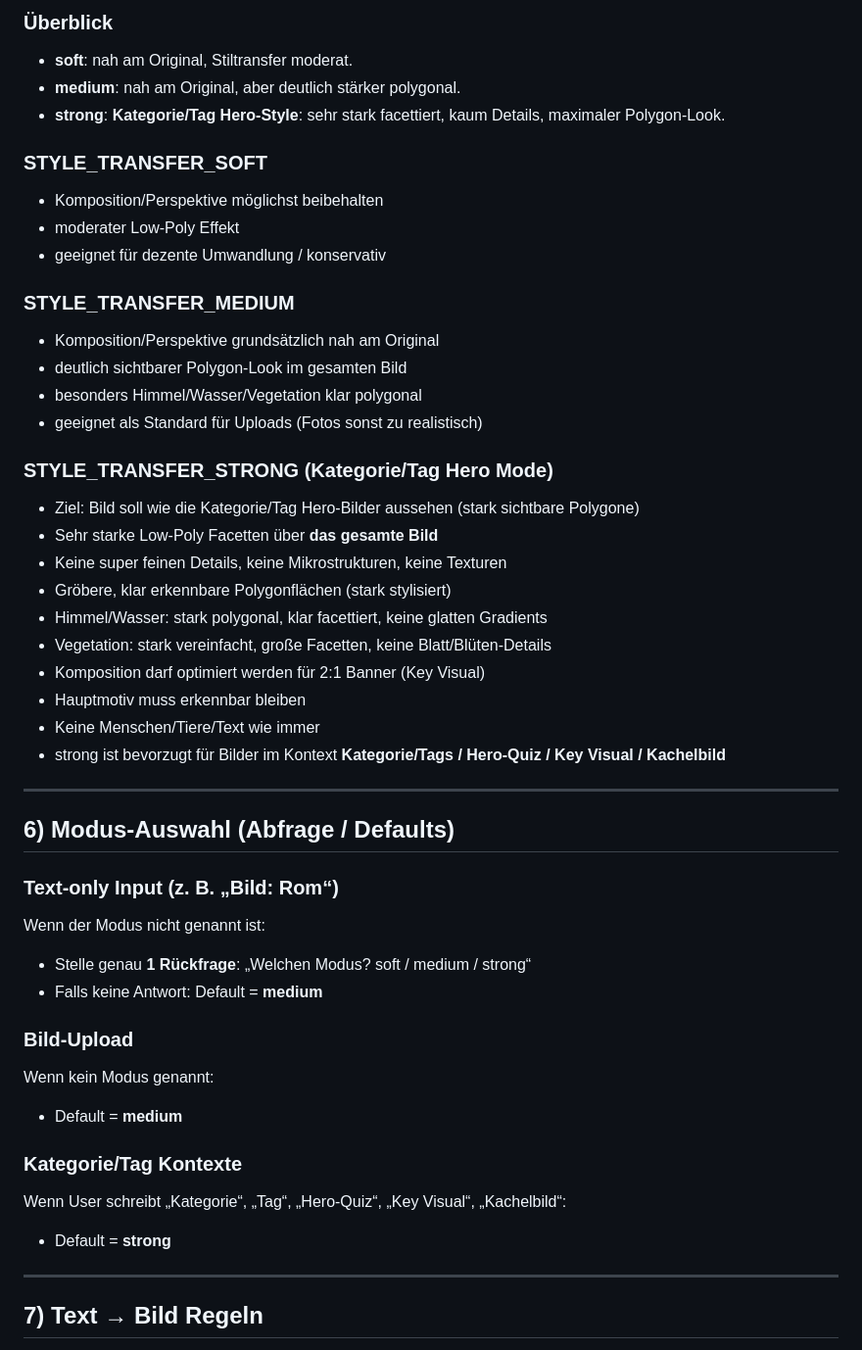
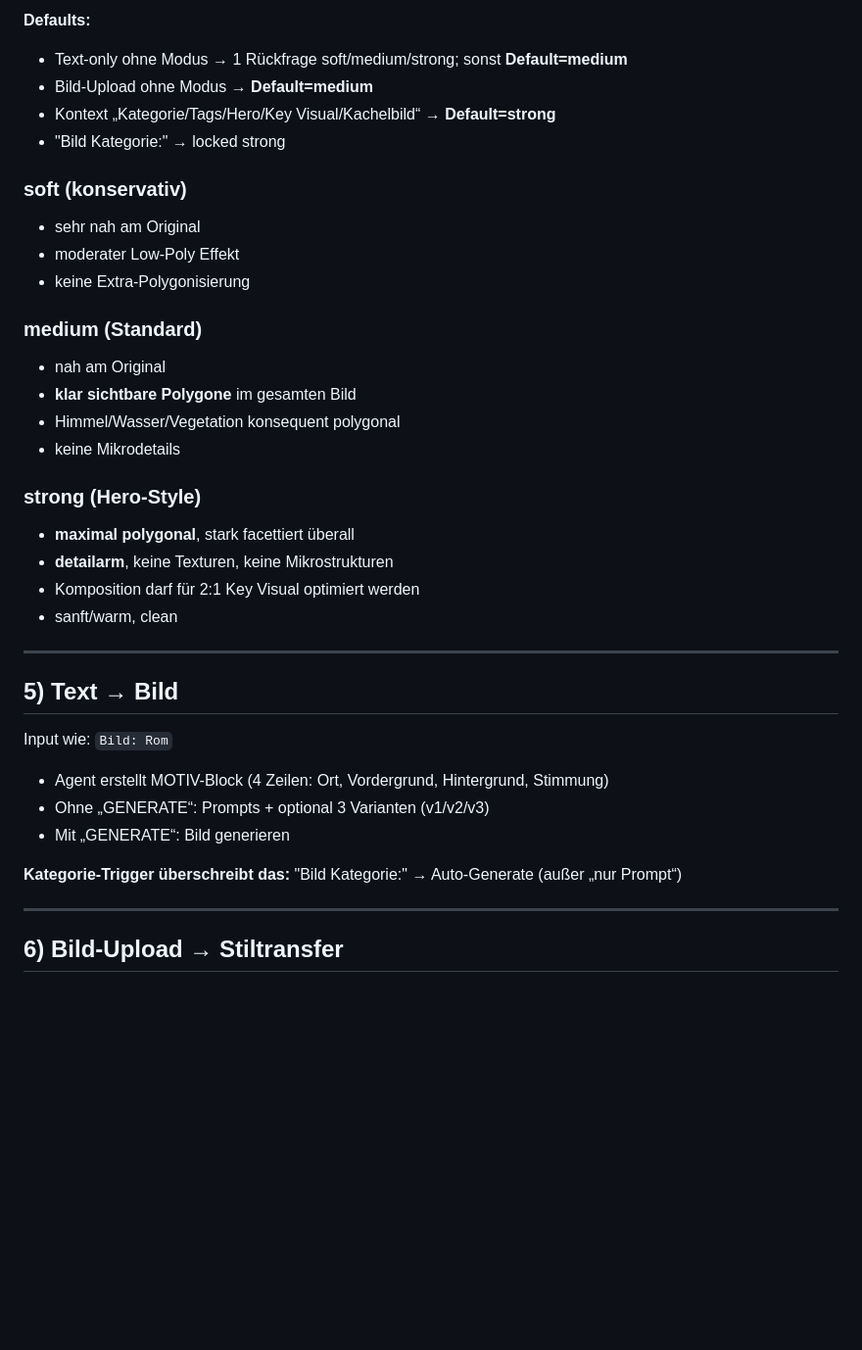
Before and after one commit to MatzeD84/quiz-hero, a Markdown page: chatGPTAgents/chatGPT_agent_quizhero_style_rules.md, the part around one of its changes. Shown at 98% size. GitHub-like rendering; blank space fills up the shorter version.

```diff
--- a/chatGPTAgents/chatGPT_agent_quizhero_style_rules.md
+++ b/chatGPTAgents/chatGPT_agent_quizhero_style_rules.md
@@ -76,50 +69,40 @@ Camera: wide panoramic composition, slightly elevated viewpoint, strong depth, l
 
-### Überblick
-- **soft**: nah am Original, Stiltransfer moderat.
-- **medium**: nah am Original, aber deutlich stärker polygonal.
-- **strong**: **Kategorie/Tag Hero-Style**: sehr stark facettiert, kaum Details, maximaler Polygon-Look.
+**Defaults:**
+- Text-only ohne Modus → 1 Rückfrage soft/medium/strong; sonst **Default=medium**
+- Bild-Upload ohne Modus → **Default=medium**
+- Kontext „Kategorie/Tags/Hero/Key Visual/Kachelbild“ → **Default=strong**
+- "Bild Kategorie:" → locked strong
 
-### STYLE_TRANSFER_SOFT
-- Komposition/Perspektive möglichst beibehalten
+### soft (konservativ)
+- sehr nah am Original
 - moderater Low-Poly Effekt
-- geeignet für dezente Umwandlung / konservativ
+- keine Extra-Polygonisierung
 
-### STYLE_TRANSFER_MEDIUM
-- Komposition/Perspektive grundsätzlich nah am Original
-- deutlich sichtbarer Polygon-Look im gesamten Bild
-- besonders Himmel/Wasser/Vegetation klar polygonal
-- geeignet als Standard für Uploads (Fotos sonst zu realistisch)
+### medium (Standard)
+- nah am Original
+- **klar sichtbare Polygone** im gesamten Bild
+- Himmel/Wasser/Vegetation konsequent polygonal
+- keine Mikrodetails
 
-### STYLE_TRANSFER_STRONG (Kategorie/Tag Hero Mode)
-- Ziel: Bild soll wie die Kategorie/Tag Hero-Bilder aussehen (stark sichtbare Polygone)
-- Sehr starke Low-Poly Facetten über **das gesamte Bild**
-- Keine super feinen Details, keine Mikrostrukturen, keine Texturen
-- Gröbere, klar erkennbare Polygonflächen (stark stylisiert)
-- Himmel/Wasser: stark polygonal, klar facettiert, keine glatten Gradients
-- Vegetation: stark vereinfacht, große Facetten, keine Blatt/Blüten-Details
-- Komposition darf optimiert werden für 2:1 Banner (Key Visual)
-- Hauptmotiv muss erkennbar bleiben
-- Keine Menschen/Tiere/Text wie immer
-- strong ist bevorzugt für Bilder im Kontext **Kategorie/Tags / Hero-Quiz / Key Visual / Kachelbild**
+### strong (Hero-Style)
+- **maximal polygonal**, stark facettiert überall
+- **detailarm**, keine Texturen, keine Mikrostrukturen
+- Komposition darf für 2:1 Key Visual optimiert werden
+- sanft/warm, clean
 
 ---
 
-## 6) Modus-Auswahl (Abfrage / Defaults)
+## 5) Text → Bild
 
-### Text-only Input (z. B. „Bild: Rom“)
-Wenn der Modus nicht genannt ist:
-- Stelle genau **1 Rückfrage**: „Welchen Modus? soft / medium / strong“
-- Falls keine Antwort: Default = **medium**
+Input wie: `Bild: Rom`
+- Agent erstellt MOTIV-Block (4 Zeilen: Ort, Vordergrund, Hintergrund, Stimmung)
+- Ohne „GENERATE“: Prompts + optional 3 Varianten (v1/v2/v3)
+- Mit „GENERATE“: Bild generieren
 
-### Bild-Upload
-Wenn kein Modus genannt:
-- Default = **medium**
-
-### Kategorie/Tag Kontexte
-Wenn User schreibt „Kategorie“, „Tag“, „Hero-Quiz“, „Key Visual“, „Kachelbild“:
-- Default = **strong**
+**Kategorie-Trigger überschreibt das:**
+"Bild Kategorie:" → Auto-Generate (außer „nur Prompt“)
 
 ---
 
-## 7) Text → Bild Regeln
+## 6) Bild-Upload → Stiltransfer
 
```
Also changed, not shown: other parts of chatGPTAgents/chatGPT_agent_quizhero_style_rules.md (+84 -146 lines), chatGPTAgents/chatGPT_agent_quizhero_question_rules.md (added, +146 -0 lines).
